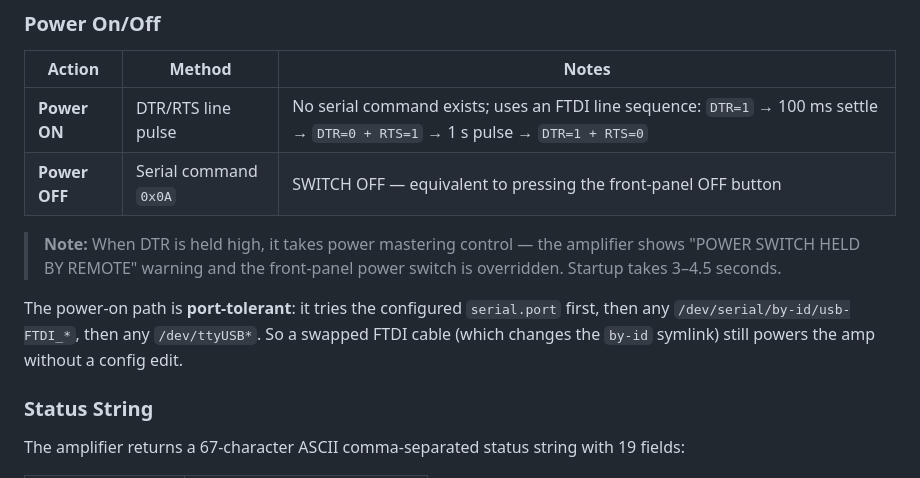
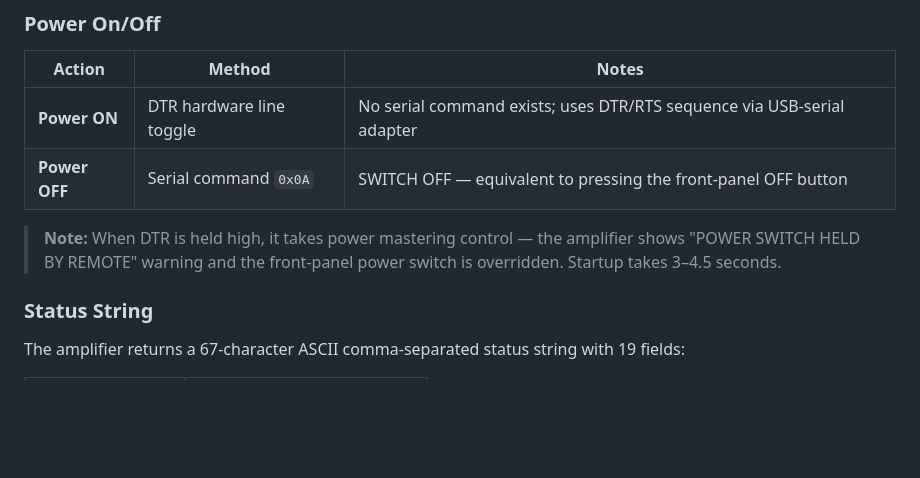
Before and after one commit to VU3ESV/spe-remote, a Markdown page: README.md, the part around the change. GitHub-like rendering; blank space fills up the shorter version.

Commit message:
Revert "Document power-on FTDI sequence + port auto-discovery in README"
This reverts commit bd63423a41adc9c0351874c3f8525d87cb47467b.

```diff
--- a/README.md
+++ b/README.md
@@ -169,12 +169,10 @@ The serial handler parses both inline, dispatching CSV frames to `on_state_updat
 
 | Action     | Method | Notes |
 |------------|--------|-------|
-| **Power ON** | DTR/RTS line pulse | No serial command exists; uses an FTDI line sequence: `DTR=1` → 100 ms settle → `DTR=0 + RTS=1` → 1 s pulse → `DTR=1 + RTS=0` |
+| **Power ON** | DTR hardware line toggle | No serial command exists; uses DTR/RTS sequence via USB-serial adapter |
 | **Power OFF** | Serial command `0x0A` | SWITCH OFF — equivalent to pressing the front-panel OFF button |
 
 > **Note:** When DTR is held high, it takes power mastering control — the amplifier shows "POWER SWITCH HELD BY REMOTE" warning and the front-panel power switch is overridden. Startup takes 3–4.5 seconds.
-
-The power-on path is **port-tolerant**: it tries the configured `serial.port` first, then any `/dev/serial/by-id/usb-FTDI_*`, then any `/dev/ttyUSB*`. So a swapped FTDI cable (which changes the `by-id` symlink) still powers the amp without a config edit.
 
 ### Status String
 
```
